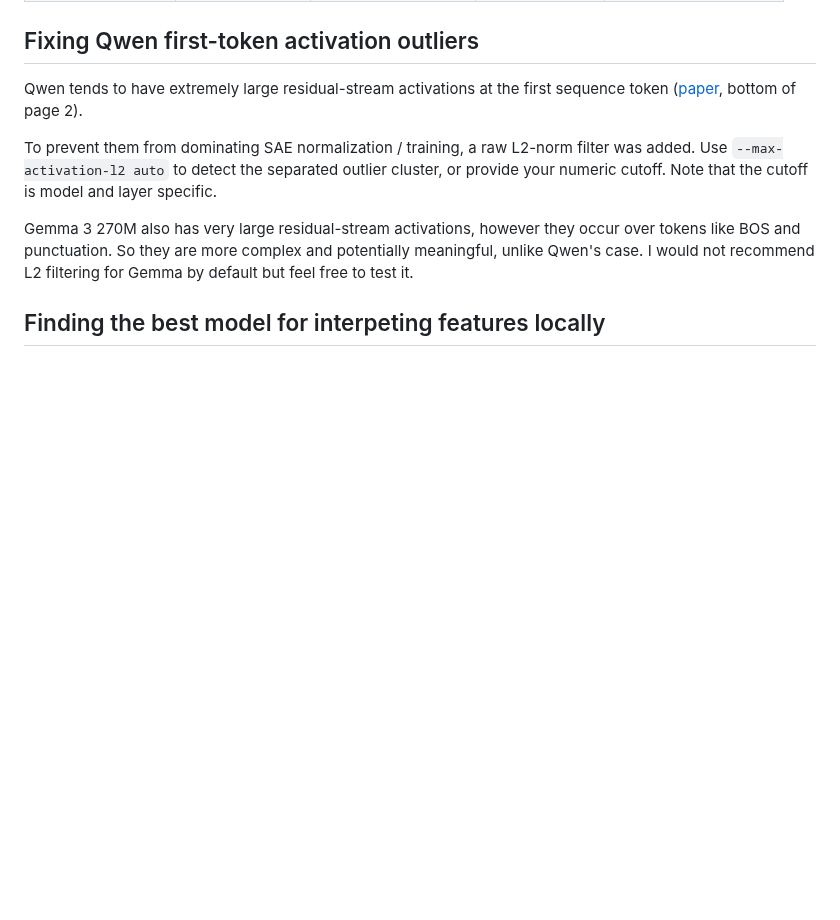
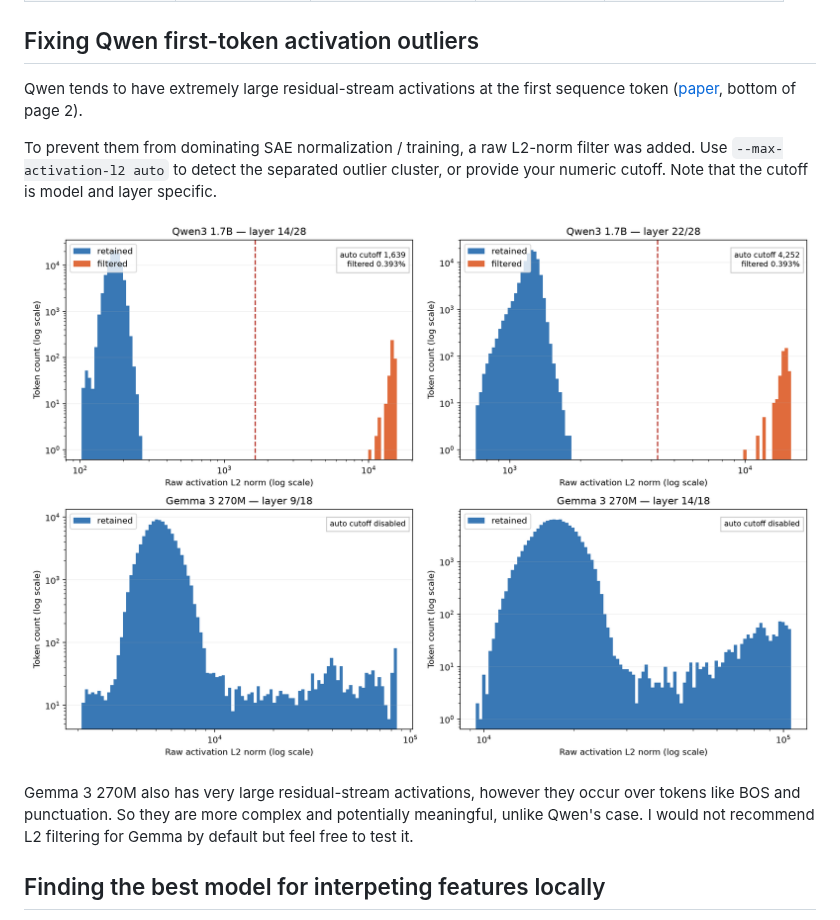
Before and after one commit to Belluxx/nanointerpret, a Markdown page: docs/experiments.md, the part around the change. Drawn GitHub-style; pictures changed too: assets/plots/activation_l2_distributions.png (added); blank space fills up the shorter version.

Commit message:
Add plot for activation distributions

```diff
--- a/docs/experiments.md
+++ b/docs/experiments.md
@@ -75,6 +75,8 @@ Qwen tends to have extremely large residual-stream activations at the first sequ
 
 To prevent them from dominating SAE normalization / training, a raw L2-norm filter was added. Use `--max-activation-l2 auto` to detect the separated outlier cluster, or provide your numeric cutoff. Note that the cutoff is model and layer specific.
 
+![Residual-stream activation L2 distributions for Qwen and Gemma](../assets/plots/activation_l2_distributions.png)
+
 Gemma 3 270M also has very large residual-stream activations, however they occur over tokens like BOS and punctuation. So they are more complex and potentially meaningful, unlike Qwen's case. I would not recommend L2 filtering for Gemma by default but feel free to test it.
 
 ## Finding the best model for interpeting features locally
```
